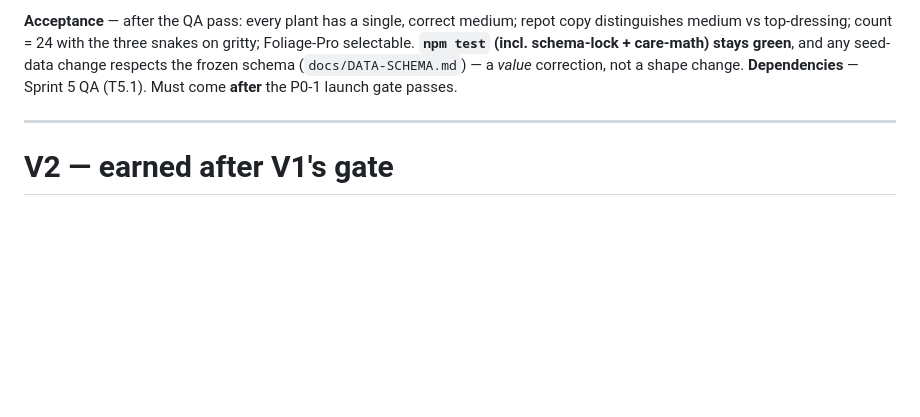
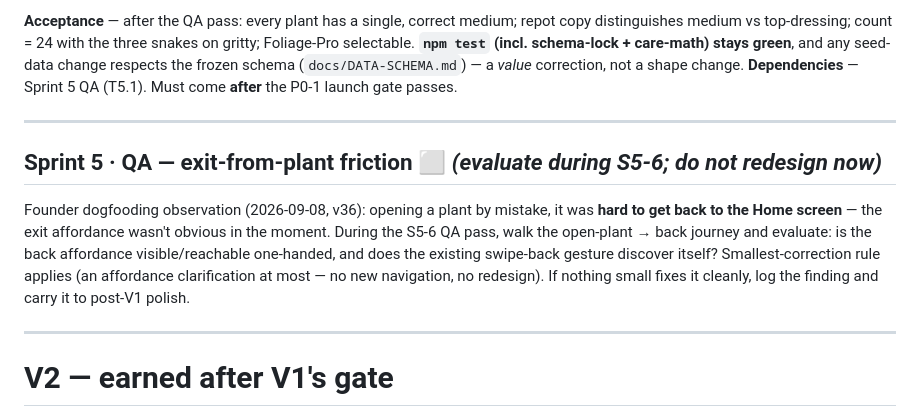
Before and after one commit to dbritt07-oss/houseplant-system, a Markdown page: BACKLOG.md, the part around the change. Drawn GitHub-style; blank space fills up the shorter version.

```diff
--- a/BACKLOG.md
+++ b/BACKLOG.md
@@ -238,6 +238,12 @@ Founder-directed content/QA corrections to apply **during the Sprint 5 QA pass**
 
 ---
 
+## Sprint 5 · QA — exit-from-plant friction ⬜ *(evaluate during S5-6; do not redesign now)*
+
+Founder dogfooding observation (2026-09-08, v36): opening a plant by mistake, it was **hard to get back to the Home screen** — the exit affordance wasn't obvious in the moment. During the S5-6 QA pass, walk the open-plant → back journey and evaluate: is the back affordance visible/reachable one-handed, and does the existing swipe-back gesture discover itself? Smallest-correction rule applies (an affordance clarification at most — no new navigation, no redesign). If nothing small fixes it cleanly, log the finding and carry it to post-V1 polish.
+
+---
+
 # V2 — earned after V1's gate
 
 *All V2 UI work (Nightfall dark mode, the living dashboard, analytics surface, AI portrait plates) is bound by `docs/VISUAL-CONSTITUTION.md` — especially §6 (Nightfall is a deep-forest twilight, not an inverted gray dashboard), §5 (AI makes the drawing only), and §10 (never a busy dashboard).*
```
Also changed, not shown: docs/POST-V1-IDEAS.md (+1 -0 lines), docs/Sprint-5-Plan.md (+11 -5 lines).
